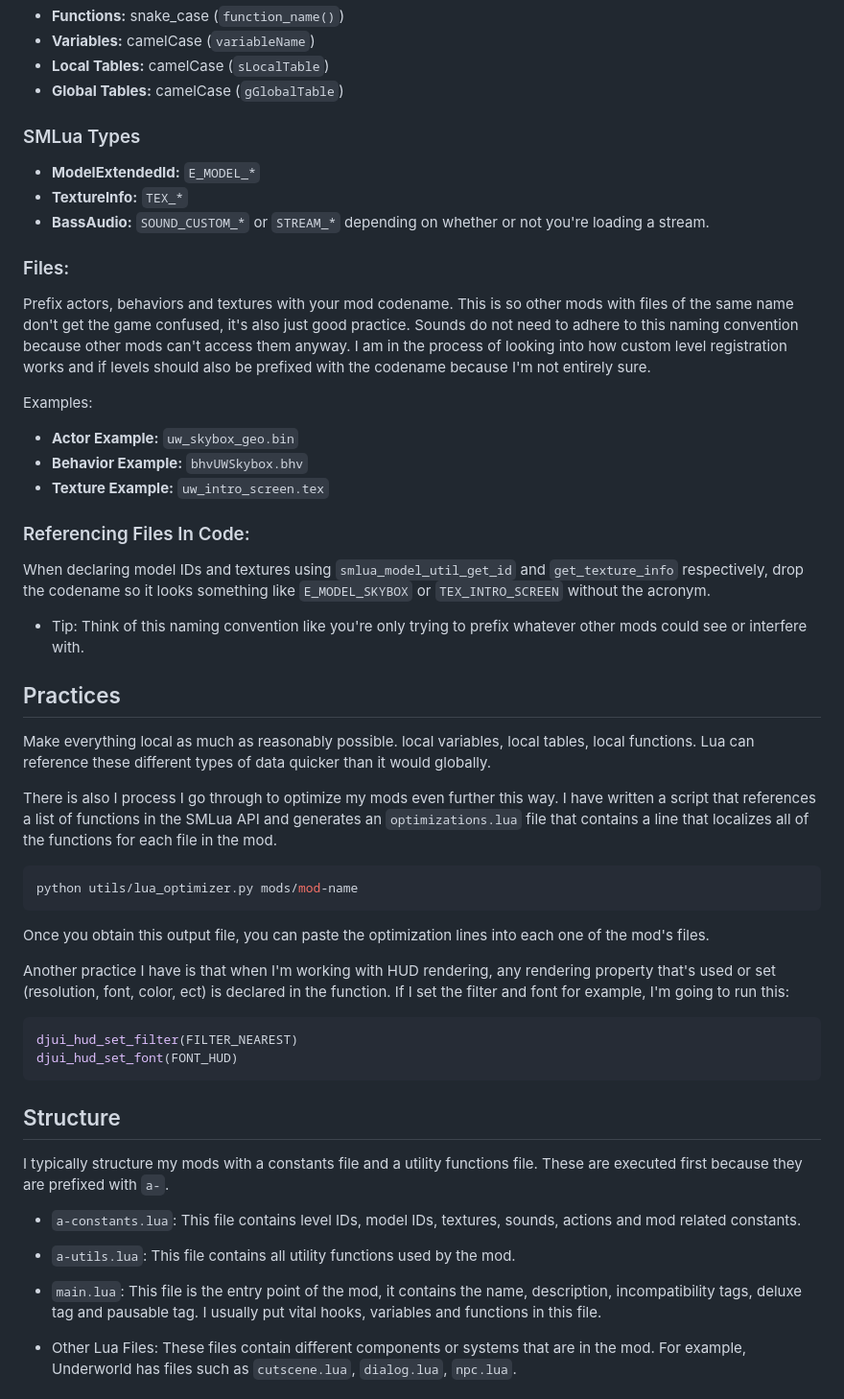
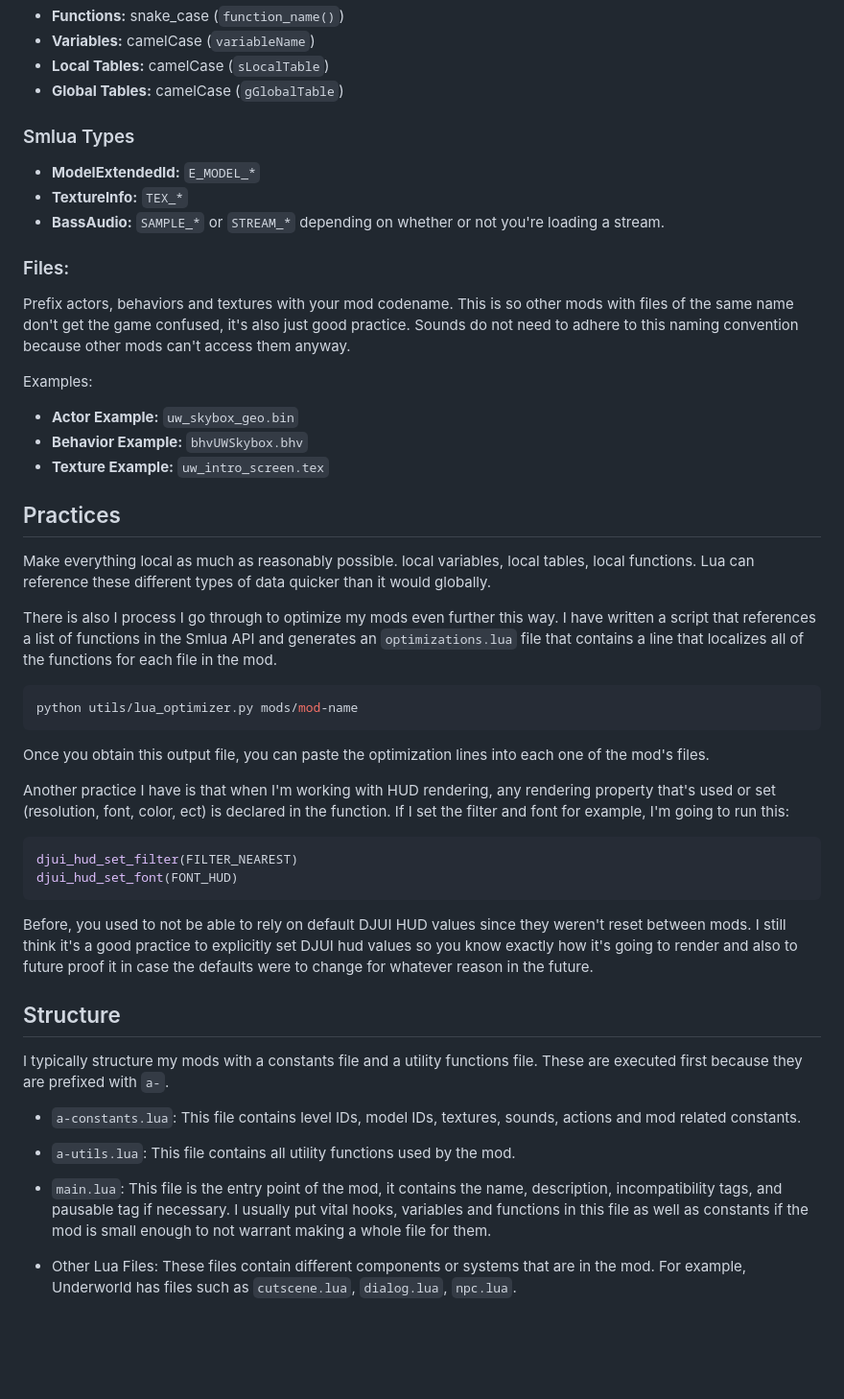
Before and after one commit to AgentXLP/coopdx-mods, a Markdown page: conventions.md, the part around the change. Shown at 96% size. Drawn GitHub-style; blank space fills up the shorter version.

Commit message:
Update conventions a little

````diff
--- a/conventions.md
+++ b/conventions.md
@@ -19,28 +19,24 @@ Examples:
 * **Local Tables:** camelCase (`sLocalTable`)
 * **Global Tables:** camelCase (`gGlobalTable`)
 
-### SMLua Types
+### Smlua Types
 * **ModelExtendedId:** `E_MODEL_*`
 * **TextureInfo:** `TEX_*`
-* **BassAudio:** `SOUND_CUSTOM_*` or `STREAM_*` depending on whether or not you're loading a stream.
+* **BassAudio:** `SAMPLE_*` or `STREAM_*` depending on whether or not you're loading a stream.
 
 ### Files:
-Prefix actors, behaviors and textures with your mod codename. This is so other mods with files of the same name don't get the game confused, it's also just good practice. Sounds do not need to adhere to this naming convention because other mods can't access them anyway. I am in the process of looking into how custom level registration works and if levels should also be prefixed with the codename because I'm not entirely sure.
+Prefix actors, behaviors and textures with your mod codename. This is so other mods with files of the same name don't get the game confused, it's also just good practice. Sounds do not need to adhere to this naming convention because other mods can't access them anyway.
 
 Examples:
 * **Actor Example:** `uw_skybox_geo.bin`
 * **Behavior Example:** `bhvUWSkybox.bhv`
 * **Texture Example:** `uw_intro_screen.tex`
 
-### Referencing Files In Code:
-When declaring model IDs and textures using `smlua_model_util_get_id` and `get_texture_info` respectively, drop the codename so it looks something like `E_MODEL_SKYBOX` or `TEX_INTRO_SCREEN` without the acronym.
-* Tip: Think of this naming convention like you're only trying to prefix whatever other mods could see or interfere with.
-
 ## Practices
 
 Make everything local as much as reasonably possible. local variables, local tables, local functions. Lua can reference these different types of data quicker than it would globally.
 
-There is also I process I go through to optimize my mods even further this way. I have written a script that references a list of functions in the SMLua API and generates an `optimizations.lua` file that contains a line that localizes all of the functions for each file in the mod.
+There is also I process I go through to optimize my mods even further this way. I have written a script that references a list of functions in the Smlua API and generates an `optimizations.lua` file that contains a line that localizes all of the functions for each file in the mod.
 ```sh
 python utils/lua_optimizer.py mods/mod-name
 ```
@@ -53,6 +49,8 @@ djui_hud_set_filter(FILTER_NEAREST)
 djui_hud_set_font(FONT_HUD)
 ```
 
+Before, you used to not be able to rely on default DJUI HUD values since they weren't reset between mods. I still think it's a good practice to explicitly set DJUI hud values so you know exactly how it's going to render and also to future proof it in case the defaults were to change for whatever reason in the future.
+
 ## Structure
 
 I typically structure my mods with a constants file and a utility functions file. These are executed first because they are prefixed with `a-`.
@@ -61,7 +59,7 @@ I typically structure my mods with a constants file and a utility functions file
 
 * `a-utils.lua`: This file contains all utility functions used by the mod.
 
-* `main.lua`: This file is the entry point of the mod, it contains the name, description, incompatibility tags, deluxe tag and pausable tag. I usually put vital hooks, variables and functions in this file.
+* `main.lua`: This file is the entry point of the mod, it contains the name, description, incompatibility tags, and pausable tag if necessary. I usually put vital hooks, variables and functions in this file as well as constants if the mod is small enough to not warrant making a whole file for them.
 
 * Other Lua Files: These files contain different components or systems that are in the mod. For example, Underworld has files such as `cutscene.lua`, `dialog.lua`, `npc.lua`.
 
````
